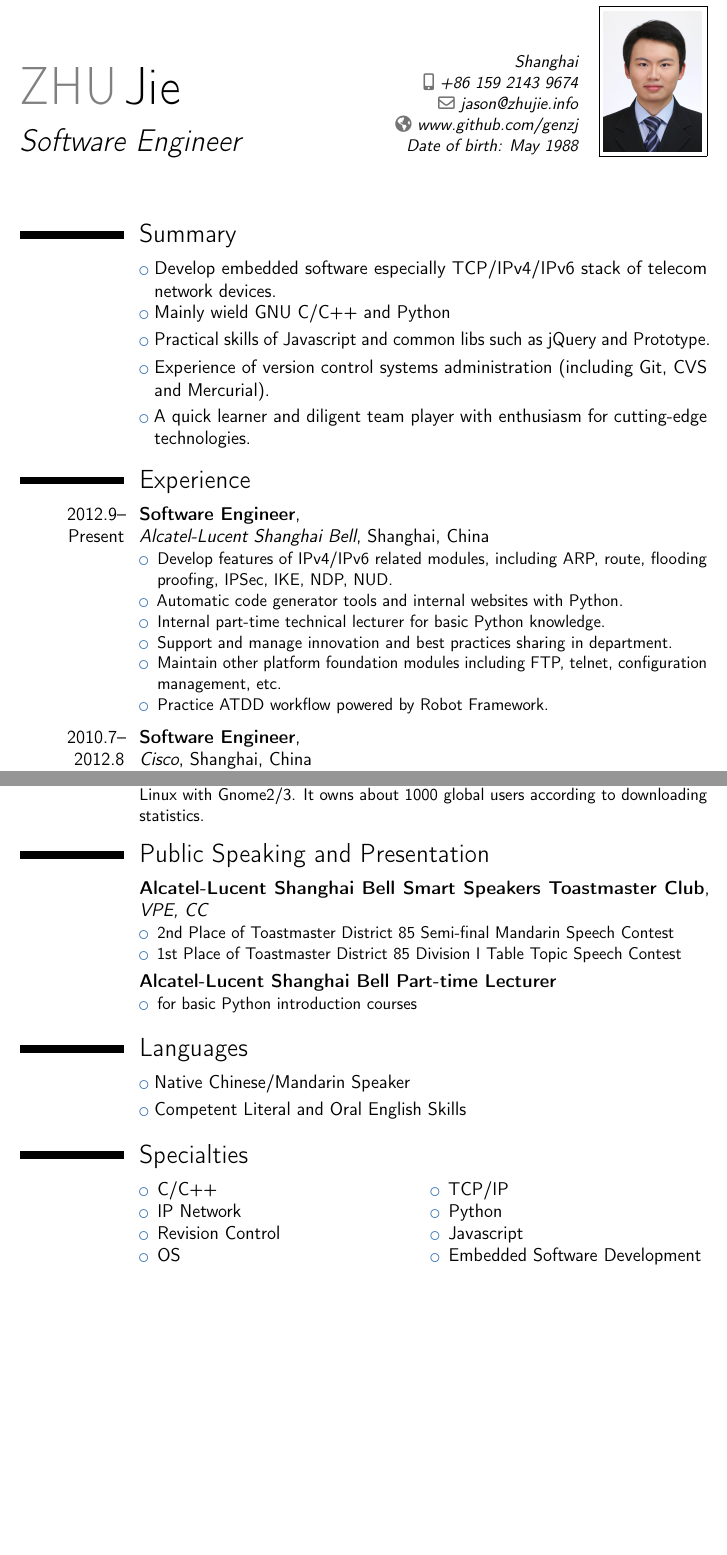
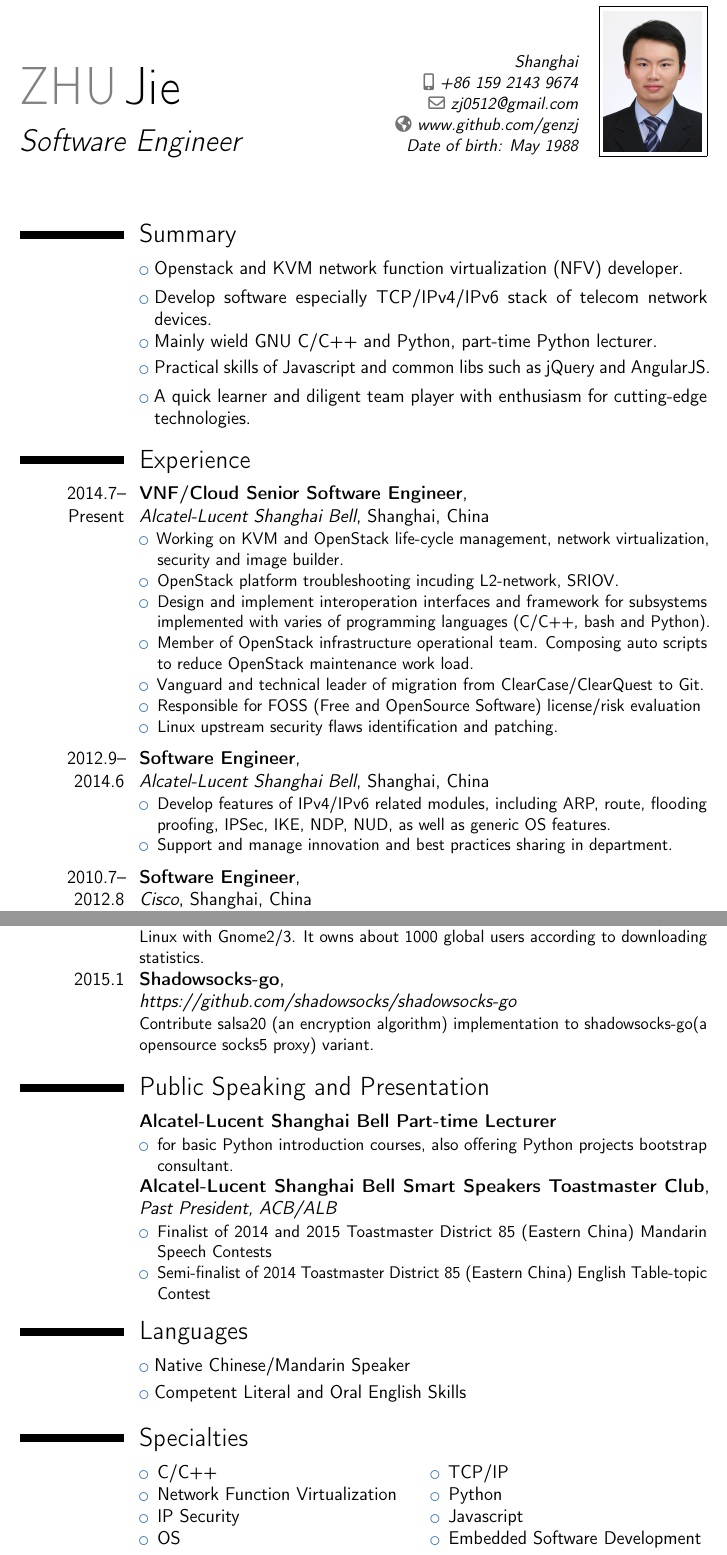
Before and after one commit to genzj/mycv, a LaTeX CV (mycv.tex): two parts of pages 1 and 2 of 2, joined at a grey line, cut so that both start at the same text, the shorter picture padded with empty space. Compiled offline with pdfLaTeX.

Commit message:
update my cv to add VNF cloud works

```diff
--- a/mycv.tex
+++ b/mycv.tex
@@ -30,8 +30,8 @@
 \phone[mobile]{+86~159~2143~9674}                   % optional, remove / comment the line if not wanted
 %\phone[fixed]{+2~(345)~678~901}                    % optional, remove / comment the line if not wanted
 %\phone[fax]{+3~(456)~789~012}                      % optional, remove / comment the line if not wanted
-\email{jason@zhujie.info}                           % optional, remove / comment the line if not wanted
-%\email{zj0512@gmail.com}                           % optional, remove / comment the line if not wanted
+%\email{jason@zhujie.info}                          % optional, remove / comment the line if not wanted
+\email{zj0512@gmail.com}                            % optional, remove / comment the line if not wanted
 \homepage{www.github.com/genzj}                     % optional, remove / comment the line if not wanted
 %\extrainfo{additional information}                 % optional, remove / comment the line if not wanted
 \extrainfo{Date of birth: May 1988}                 % optional, remove / comment the line if not wanted
@@ -56,22 +56,32 @@
 \makecvtitle
 
 \section{Summary}
-\cvlistitem{Develop embedded software especially TCP/IPv4/IPv6 stack of telecom network devices.}
-\cvlistitem{Mainly wield GNU C/C++ and Python}
-\cvlistitem{Practical skills of Javascript and common libs such as jQuery and Prototype.}
-\cvlistitem{Experience of version control systems administration (including Git, CVS and Mercurial).}
+\cvlistitem{Openstack and KVM network function virtualization (NFV) developer.}
+\cvlistitem{Develop software especially TCP/IPv4/IPv6 stack of telecom network devices.}
+\cvlistitem{Mainly wield GNU C/C++ and Python, part-time Python lecturer.}
+\cvlistitem{Practical skills of Javascript and common libs such as jQuery and AngularJS.}
 \cvlistitem{A quick learner and diligent team player with enthusiasm for cutting-edge technologies.}
 
 \section{Experience}
-\cventry{2012.9--Present}{Software Engineer}{\newline{}%
+\cventry{2014.7--Present}{VNF/Cloud Senior Software Engineer}{\newline{}%
 Alcatel-Lucent Shanghai Bell}{Shanghai, China}{}{%
 \begin{itemize}%
-    \item Develop features of IPv4/IPv6 related modules, including ARP, route, flooding proofing, IPSec, IKE, NDP, NUD.
-    \item Automatic code generator tools and internal websites with Python.
-    \item Internal part-time technical lecturer for basic Python knowledge.
+    \item Working on KVM and OpenStack life-cycle management, network virtualization, security and image builder.
+    \item OpenStack platform troubleshooting incuding L2-network, SRIOV.
+    \item Design and implement interoperation interfaces and framework for subsystems implemented with varies of programming languages (C/C++, bash and Python).
+    \item Member of OpenStack infrastructure operational team. Composing auto scripts to reduce OpenStack maintenance work load.
+    \item Vanguard and technical leader of migration from ClearCase/ClearQuest to Git.
+    \item Responsible for FOSS (Free and OpenSource Software) license/risk evaluation
+    \item Linux upstream security flaws identification and patching.
+\end{itemize}}  % arguments 3 to 6 can be left empty
+
+\vspace{3pt}
+
+\cventry{2012.9--2014.6}{Software Engineer}{\newline{}%
+Alcatel-Lucent Shanghai Bell}{Shanghai, China}{}{%
+\begin{itemize}%
+    \item Develop features of IPv4/IPv6 related modules, including ARP, route, flooding proofing, IPSec, IKE, NDP, NUD, as well as generic OS features.
     \item Support and manage innovation and best practices sharing in department.
-    \item Maintain other platform foundation modules including FTP, telnet, configuration management, etc.
-    \item Practice ATDD workflow powered by Robot Framework.
 \end{itemize}}  % arguments 3 to 6 can be left empty
 
 \vspace{3pt}
@@ -81,7 +91,7 @@ Cisco}{Shanghai, China}{}{%
 \begin{itemize}%
     \item Hybrid fiber-coaxial(HFC) products including network management solutions. Contribute to development of DOCSIS network Cable Modem and related network management system.
     \item Developed a flexible data converting subsystem with DSL (domain-specific language) expression lexicalizer/parser powered by lex/yacc.
-    \item Implemented an AJAX WEB UI framework working with embedded WEB server on a low power consumption device.
+    \item Implemented an AJAX WEB UI framework with HTTP server on a low power consumption embedded platform.
 \end{itemize}}  % arguments 3 to 6 can be left empty
 
 \section{Education}
@@ -96,18 +106,25 @@ https://github.com/genzj/pybingwallpaper}{}{}{%
 A part-time project by Python which fetches "today's background" from bing.com and set it as current wallpaper. Implements a framework decoupling downloading and wallpaper configuration of different systems. It supports Windows xp/7 and Linux with Gnome2/3. It owns about 1000 global users according to downloading statistics.
 }  % arguments 3 to 6 can be left empty
 
+\cventry{2015.1}{Shadowsocks-go}{\newline{}%
+https://github.com/shadowsocks/shadowsocks-go}{}{}{%
+Contribute salsa20 (an encryption algorithm) implementation to shadowsocks-go(a opensource socks5 proxy) variant.
+}  % arguments 3 to 6 can be left empty
+
 \section{Public Speaking and Presentation}
-\cventry{}{Alcatel-Lucent Shanghai Bell Smart Speakers Toastmaster Club}{VPE, CC}{}{}{%
+\cventry{}{Alcatel-Lucent Shanghai Bell Part-time Lecturer}{}{}{}{%
 \begin{itemize}%
-    \item 2nd Place of Toastmaster District 85 Semi-final Mandarin Speech Contest
-    \item 1st Place of Toastmaster District 85 Division I Table Topic Speech Contest
+    \item for basic Python introduction courses, also offering Python projects bootstrap consultant.
 \end{itemize}
 }
-\cventry{}{Alcatel-Lucent Shanghai Bell Part-time Lecturer}{}{}{}{%
+
+\cventry{}{Alcatel-Lucent Shanghai Bell Smart Speakers Toastmaster Club}{Past President, ACB/ALB}{}{}{%
 \begin{itemize}%
-    \item for basic Python introduction courses
+    \item Finalist of 2014 and 2015 Toastmaster District 85 (Eastern China) Mandarin Speech Contests
+    \item Semi-finalist of 2014 Toastmaster District 85 (Eastern China) English Table-topic Contest
 \end{itemize}
 }
+
 
 \section{Languages}
 \cvlistitem{Native Chinese/Mandarin Speaker}
@@ -118,8 +135,8 @@ A part-time project by Python which fetches "today's background" from bing.com a
     \cvcolumn{}{%
         \begin{itemize}%
             \item C/C++
-            \item IP Network
-            \item Revision Control
+            \item Network Function Virtualization
+            \item IP Security
             \item OS
         \end{itemize}%
     }
```
Also changed, not shown: mycv.tex (6 more changed lines).
